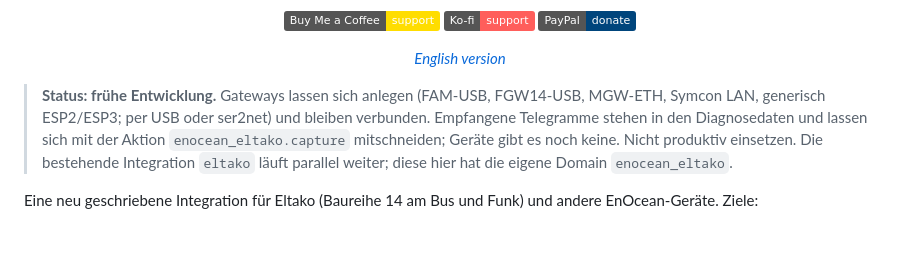
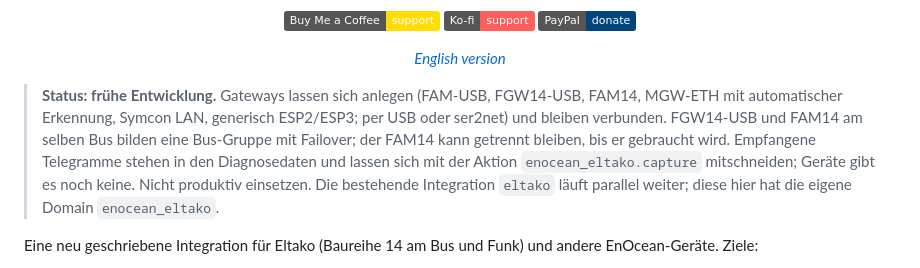
Before and after one commit to bertel2020/HA-Enocean-Eltako, a Markdown page: README.de.md, the part around the change. GitHub-like rendering; badges without logos; blank space fills up the shorter version.

Commit message:
Update the README status for bus groups and MGW discovery

```diff
--- a/README.de.md
+++ b/README.de.md
@@ -21,10 +21,12 @@
 <p align="center"><em><a href="README.md">English version</a></em></p>
 
 > **Status: frühe Entwicklung.** Gateways lassen sich anlegen (FAM-USB,
-> FGW14-USB, MGW-ETH, Symcon LAN, generisch ESP2/ESP3; per USB oder ser2net)
-> und bleiben verbunden. Empfangene Telegramme stehen in den Diagnosedaten und
-> lassen sich mit der Aktion `enocean_eltako.capture` mitschneiden; Geräte gibt
-> es noch keine. Nicht produktiv einsetzen. Die bestehende Integration `eltako` läuft parallel weiter; diese
+> FGW14-USB, FAM14, MGW-ETH mit automatischer Erkennung, Symcon LAN, generisch
+> ESP2/ESP3; per USB oder ser2net) und bleiben verbunden. FGW14-USB und FAM14
+> am selben Bus bilden eine Bus-Gruppe mit Failover; der FAM14 kann getrennt
+> bleiben, bis er gebraucht wird. Empfangene Telegramme stehen in den
+> Diagnosedaten und lassen sich mit der Aktion `enocean_eltako.capture`
+> mitschneiden; Geräte gibt es noch keine. Nicht produktiv einsetzen. Die bestehende Integration `eltako` läuft parallel weiter; diese
 > hier hat die eigene Domain `enocean_eltako`.
 
 Eine neu geschriebene Integration für Eltako (Baureihe 14 am Bus und Funk) und
```
Also changed, not shown: README.md (+5 -3 lines).
